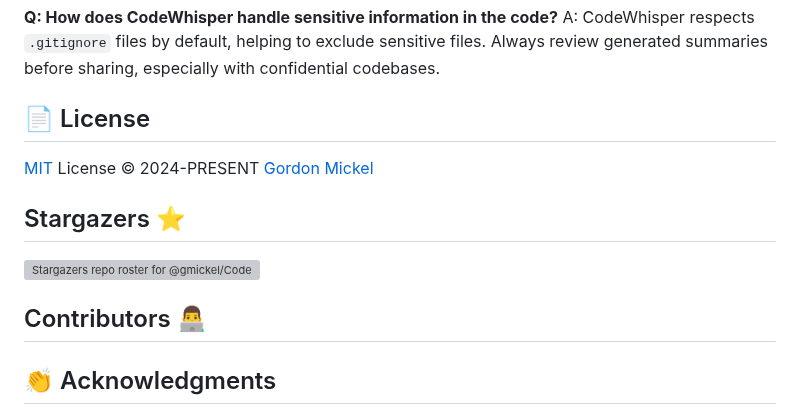
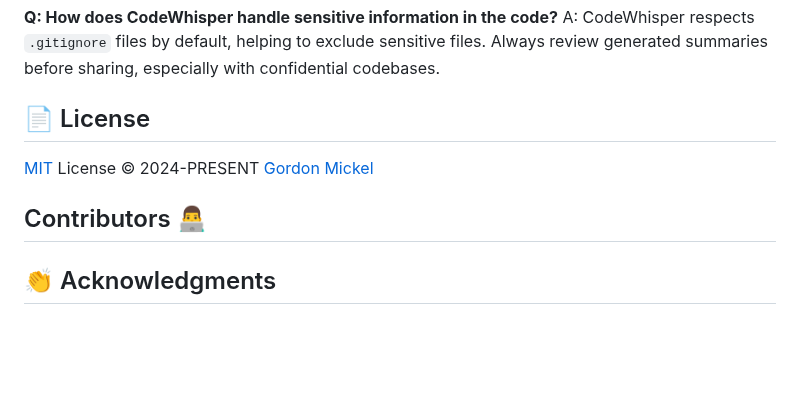
Before and after one commit to gmickel/CodeWhisper, a Markdown page: README.md, the part around one of its changes. GitHub-like rendering; blank space fills up the shorter version; grey boxes are pictures that could not be loaded.

Commit message:
docs: update README

```diff
--- a/README.md
+++ b/README.md
@@ -397,13 +397,10 @@ A: CodeWhisper respects `.gitignore` files by default, helping to exclude sensit
 
 [MIT](./LICENSE) License © 2024-PRESENT [Gordon Mickel](https://github.com/gmickel)
 
-## Stargazers ⭐
-
-[![Stargazers repo roster for @gmickel/CodeWhisper](https://reporoster.com/stars/gmickel/CodeWhisper)](https://github.com/gmickel/CodeWhisper/stargazers)
-
 ## Contributors 👨‍💻
 
 <!-- readme: collaborators, contributors -start -->
+
 <!-- readme: collaborators, contributors -end -->
 
 ## 👏 Acknowledgments
```
Also changed, not shown: other parts of README.md (+4 -0 lines).
